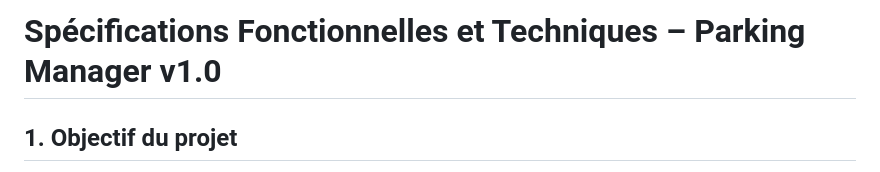
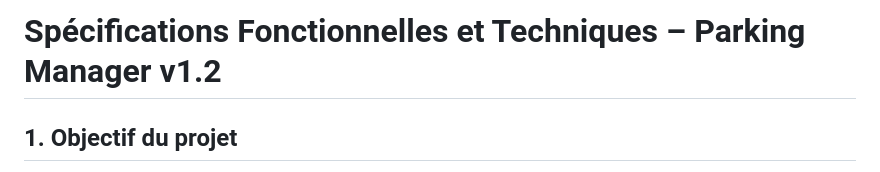
Before and after one commit to vincentkollebolle/parkingmanager-roleplay, a Markdown page: Spec.md, the part around the change. Rendered like a GitHub page.

Commit message:
Update version of spec

```diff
--- a/Spec.md
+++ b/Spec.md
@@ -1,4 +1,4 @@
-# Spécifications Fonctionnelles et Techniques – Parking Manager v1.0
+# Spécifications Fonctionnelles et Techniques – Parking Manager v1.2
 
 ## 1. Objectif du projet
 
```
